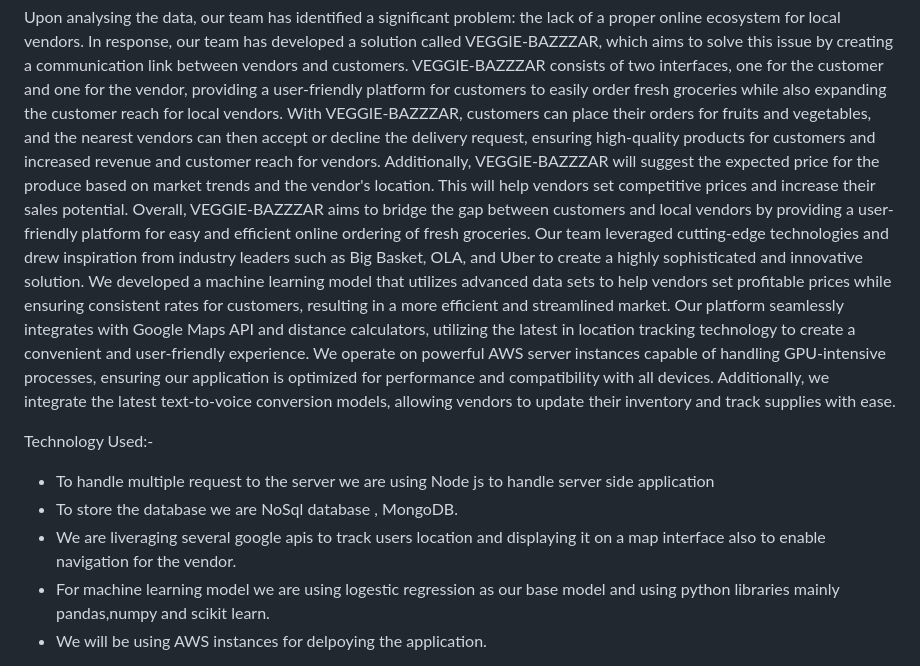
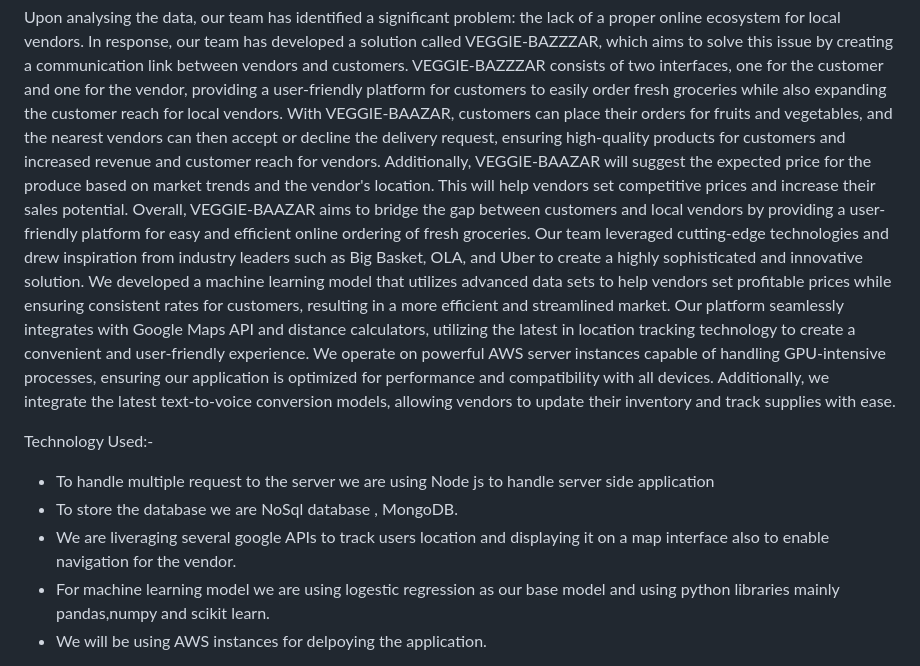
Before and after one commit to vedik2002/VeggieBazar, a Markdown page: README.md, the part around the change. Drawn GitHub-style.

```diff
--- a/README.md
+++ b/README.md
@@ -11,14 +11,14 @@ In addition to these challenges, local vendors also face difficulties in maintai
 Solution Proposed: -
 
 Upon analysing the data, our team has identified a significant problem: the lack of a proper online ecosystem for local vendors. In response, our team has developed a solution called VEGGIE-BAZZZAR, which aims to solve this issue by creating a communication link between vendors and customers. VEGGIE-BAZZZAR consists of two interfaces, one for the customer and one for the vendor, providing a user-friendly platform for customers to easily order fresh groceries while also expanding the customer reach for local vendors.
-With VEGGIE-BAZZZAR, customers can place their orders for fruits and vegetables, and the nearest vendors can then accept or decline the delivery request, ensuring high-quality products for customers and increased revenue and customer reach for vendors. Additionally, VEGGIE-BAZZZAR will suggest the expected price for the produce based on market trends and the vendor's location. This will help vendors set competitive prices and increase their sales potential. Overall, VEGGIE-BAZZZAR aims to bridge the gap between customers and local vendors by providing a user-friendly platform for easy and efficient online ordering of fresh groceries.
+With VEGGIE-BAAZAR, customers can place their orders for fruits and vegetables, and the nearest vendors can then accept or decline the delivery request, ensuring high-quality products for customers and increased revenue and customer reach for vendors. Additionally, VEGGIE-BAAZAR will suggest the expected price for the produce based on market trends and the vendor's location. This will help vendors set competitive prices and increase their sales potential. Overall, VEGGIE-BAAZAR aims to bridge the gap between customers and local vendors by providing a user-friendly platform for easy and efficient online ordering of fresh groceries.
 Our team leveraged cutting-edge technologies and drew inspiration from industry leaders such as Big Basket, OLA, and Uber to create a highly sophisticated and innovative solution. We developed a machine learning model that utilizes advanced data sets to help vendors set profitable prices while ensuring consistent rates for customers, resulting in a more efficient and streamlined market. Our platform seamlessly integrates with Google Maps API and distance calculators, utilizing the latest in location tracking technology to create a convenient and user-friendly experience. We operate on powerful AWS server instances capable of handling GPU-intensive processes, ensuring our application is optimized for performance and compatibility with all devices. Additionally, we integrate the latest text-to-voice conversion models, allowing vendors to update their inventory and track supplies with ease.
 
 Technology Used:-
 
 * To handle multiple request to the server we are using Node js to handle server side application
 * To store the database we are NoSql database , MongoDB.
-* We are liveraging several google apis to track users location and displaying it on a map interface also to enable navigation for the vendor.
+* We are liveraging several google APIs to track users location and displaying it on a map interface also to enable navigation for the vendor.
 * For machine learning model we are using logestic regression as our base model and using python libraries mainly pandas,numpy and scikit learn.
 * We will be using AWS instances for delpoying the application.
 
```
